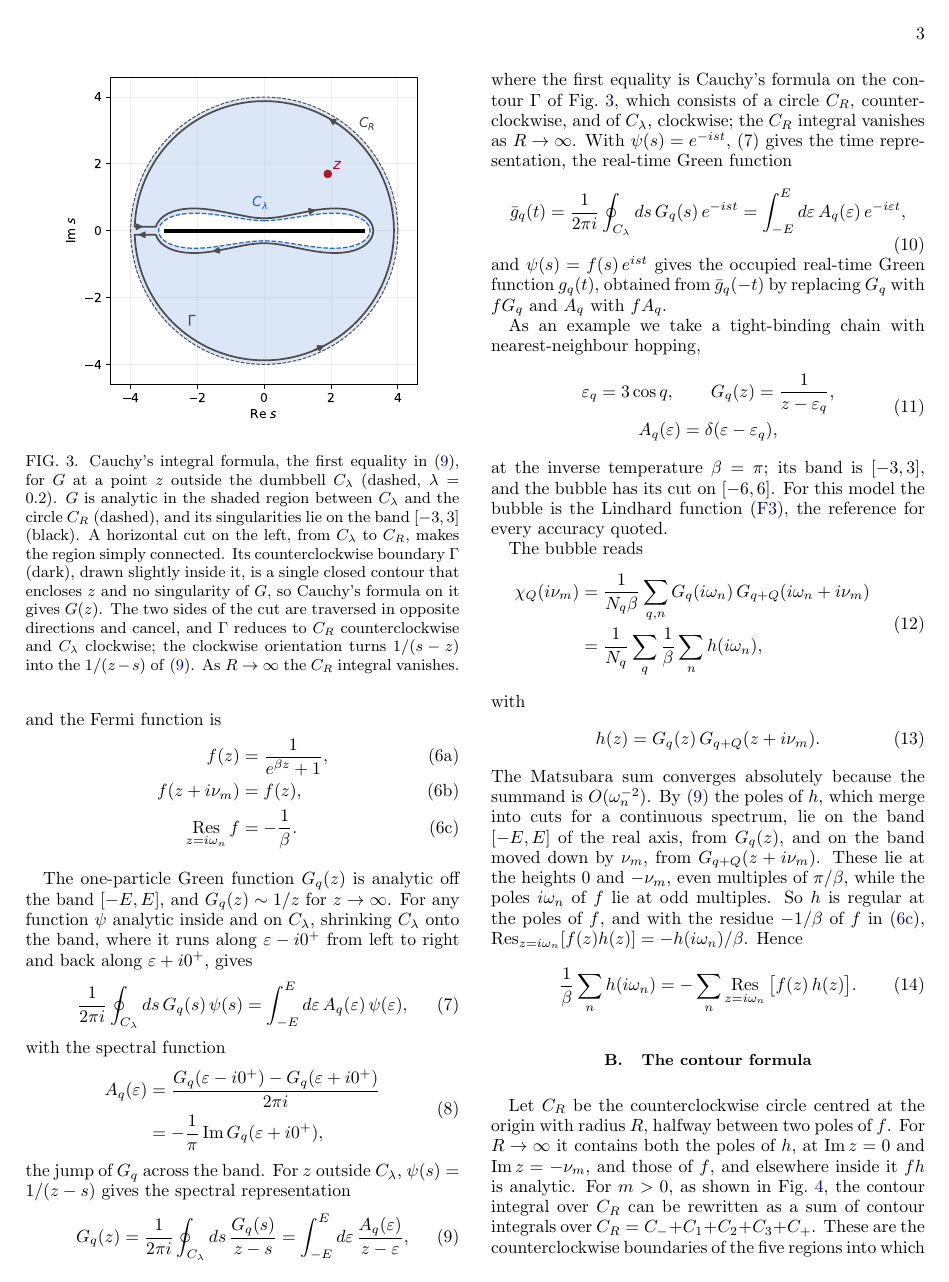
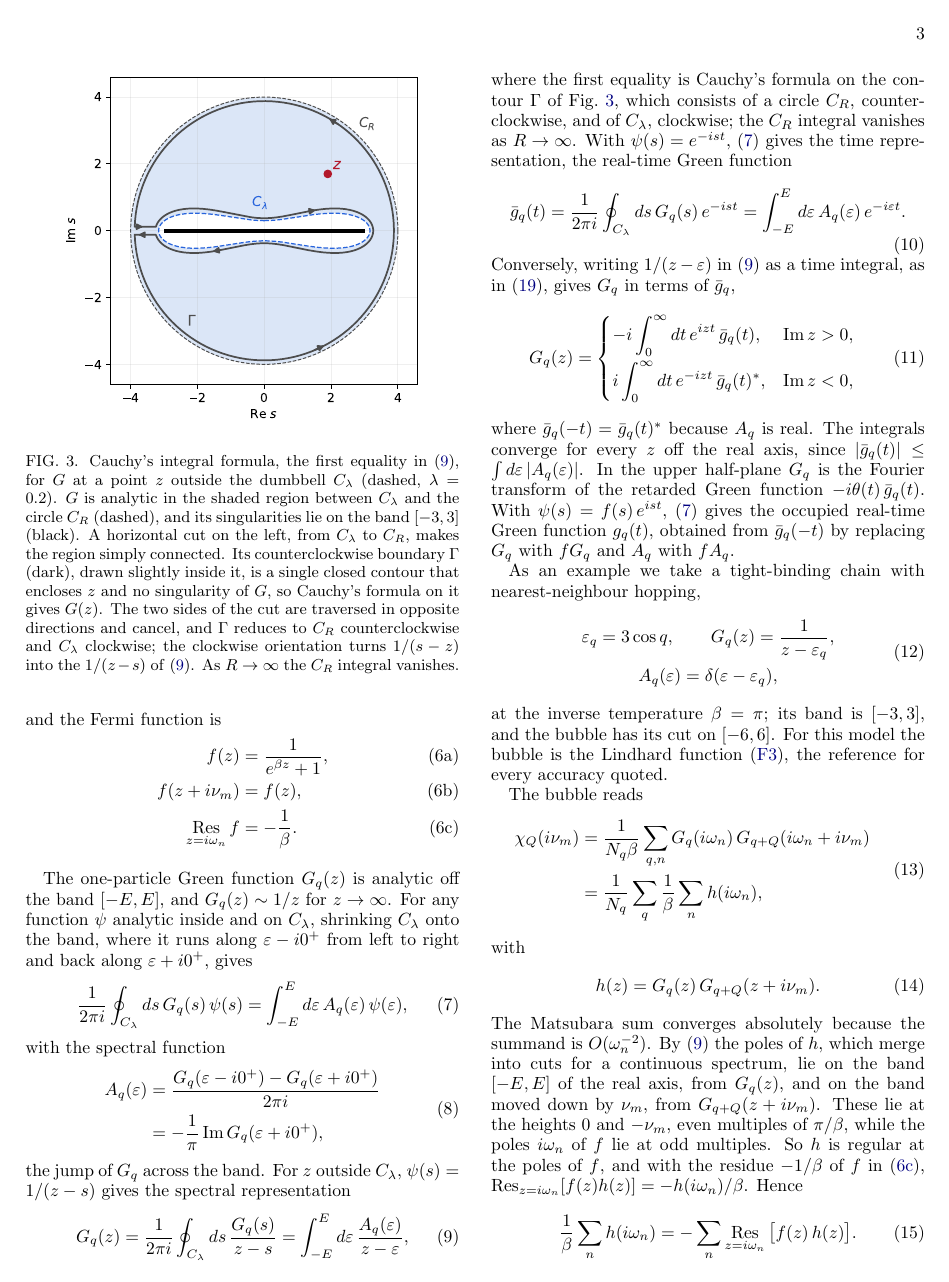
Before and after one commit to aleeschessari/markus_dumbbell_public, a LaTeX paper (ale_idea/bubble_tn_method.tex): page 3 of 15. Compiled offline with pdfLaTeX.

Commit message:
II A: inversion of (10), G_q from g-bar (11), right after (10); docstrings renumbered

```diff
--- a/ale_idea/bubble_tn_method.tex
+++ b/ale_idea/bubble_tn_method.tex
@@ -159,10 +159,19 @@ the jump of $G_q$ across the band. For $z$ outside $C_\lambda$, $\psi(s)=1/(z-s)
 \end{equation}
 where the first equality is Cauchy's formula on the contour $\Gamma$ of Fig.~\ref{fig:cauchy}, which consists of a circle $C_R$, counterclockwise, and of $C_\lambda$, clockwise; the $C_R$ integral vanishes as $R\to\infty$. With $\psi(s)=e^{-ist}$, \eqref{eq:shrink} gives the time representation, the real-time Green function
 \begin{equation}
-  \bar g_q(t)=\frac1{2\pi i}\oint_{C_\lambda}ds\,G_q(s)\,e^{-ist}=\int_{-E}^{E}d\varepsilon\,A_q(\varepsilon)\,e^{-i\varepsilon t},
+  \bar g_q(t)=\frac1{2\pi i}\oint_{C_\lambda}ds\,G_q(s)\,e^{-ist}=\int_{-E}^{E}d\varepsilon\,A_q(\varepsilon)\,e^{-i\varepsilon t}.
   \label{eq:gbar}
 \end{equation}
-and $\psi(s)=f(s)\,e^{ist}$ gives the occupied real-time Green function $g_q(t)$, obtained from $\bar g_q(-t)$ by replacing $G_q$ with $fG_q$ and $A_q$ with $fA_q$.
+Conversely, writing $1/(z-\varepsilon)$ in \eqref{eq:lehmann} as a time integral, as in \eqref{eq:laplace}, gives $G_q$ in terms of $\bar g_q$,
+\begin{equation}
+  G_q(z)=
+  \begin{cases}
+  -i\displaystyle\int_0^\infty dt\,e^{izt}\,\bar g_q(t), & \Imag z>0,\\[8pt]
+  i\displaystyle\int_0^\infty dt\,e^{-izt}\,\bar g_q(t)^*, & \Imag z<0,
+  \end{cases}
+  \label{eq:ginv}
+\end{equation}
+where $\bar g_q(-t)=\bar g_q(t)^*$ because $A_q$ is real. The integrals converge for every $z$ off the real axis, since $\lvert\bar g_q(t)\rvert\le\int d\varepsilon\,\lvert A_q(\varepsilon)\rvert$. In the upper half-plane $G_q$ is the Fourier transform of the retarded Green function $-i\theta(t)\,\bar g_q(t)$. With $\psi(s)=f(s)\,e^{ist}$, \eqref{eq:shrink} gives the occupied real-time Green function $g_q(t)$, obtained from $\bar g_q(-t)$ by replacing $G_q$ with $fG_q$ and $A_q$ with $fA_q$.
 
 As an example we take a tight-binding chain with nearest-neighbour hopping,
 \begin{equation}
```
Also changed, not shown: ale_idea/code/dumbbell.py (+1 -1 lines), ale_idea/code/kernel.py (+1 -1 lines), ale_idea/code/network.py (+1 -1 lines), ale_idea/bubble_tn_method.pdf.
